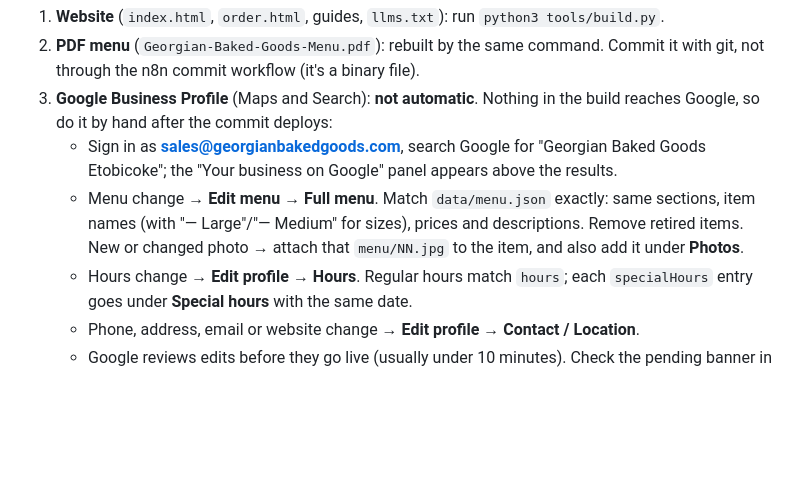
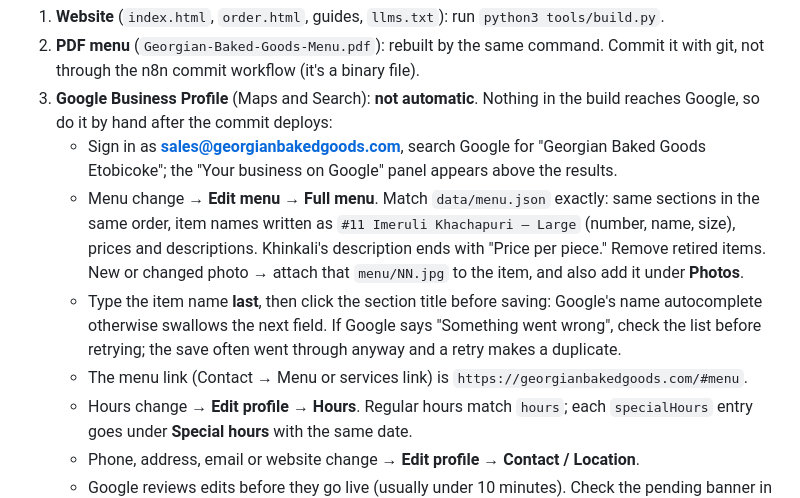
Before and after one commit to bgopka/georgian-baked-goods, a Markdown page: README.md, the part around the change. GitHub-like rendering; blank space fills up the shorter version.

Commit message:
docs: Google menu naming, menu link and editor pitfalls
Google Business Profile menu now mirrors data/menu.json (4 sections, 17 items).
Records the item-name format, the menu link, and two traps in Google's editor.

website ✔ PDF ✔ Google ✔ (menu text; item photos still to add)

Co-Authored-By: Claude Opus 5.5 <noreply@anthropic.com>
Claude-Session: https://claude.ai/code/session_01P8hMEF5h1ApP8XViZESXBW

```diff
--- a/README.md
+++ b/README.md
@@ -21,9 +21,14 @@ The JSON files are the truth. A change isn't finished until all three match them
    hand after the commit deploys:
    - Sign in as **sales@georgianbakedgoods.com**, search Google for "Georgian Baked Goods Etobicoke"; the
      "Your business on Google" panel appears above the results.
-   - Menu change → **Edit menu → Full menu**. Match `data/menu.json` exactly: same sections, item names
-     (with "— Large"/"— Medium" for sizes), prices and descriptions. Remove retired items. New or changed photo →
+   - Menu change → **Edit menu → Full menu**. Match `data/menu.json` exactly: same sections in the same order,
+     item names written as `#11 Imeruli Khachapuri — Large` (number, name, size), prices and descriptions.
+     Khinkali's description ends with "Price per piece." Remove retired items. New or changed photo →
      attach that `menu/NN.jpg` to the item, and also add it under **Photos**.
+   - Type the item name **last**, then click the section title before saving: Google's name autocomplete
+     otherwise swallows the next field. If Google says "Something went wrong", check the list before retrying;
+     the save often went through anyway and a retry makes a duplicate.
+   - The menu link (Contact → Menu or services link) is `https://georgianbakedgoods.com/#menu`.
    - Hours change → **Edit profile → Hours**. Regular hours match `hours`; each `specialHours` entry goes under
      **Special hours** with the same date.
    - Phone, address, email or website change → **Edit profile → Contact / Location**.
```
